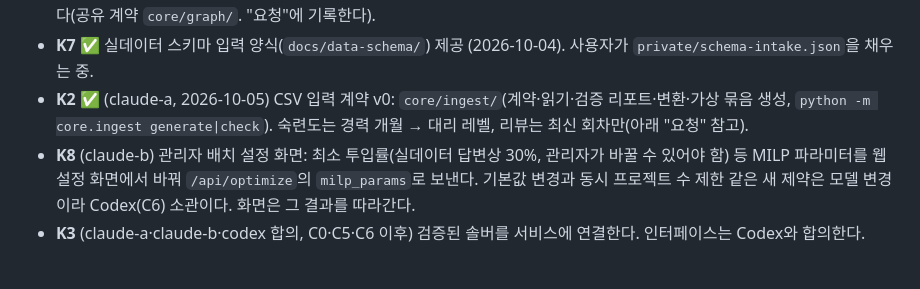
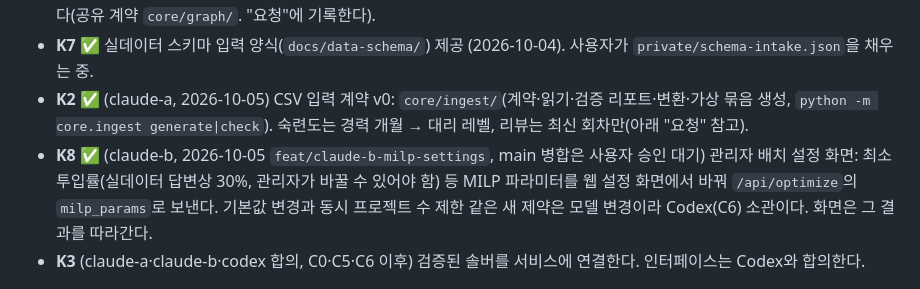
Before and after one commit to SonHeeHeon/teamweaver, a Markdown page: docs/work-split.md, the part around the change. Drawn GitHub-style.

```diff
--- a/docs/work-split.md
+++ b/docs/work-split.md
@@ -68,7 +68,7 @@
 - **K6** (claude-a) [A-P2] `MemoryGraph.synergy_context_memory`의 int8 누적 넘침(128경로 이상에서 도달 노드 누락)을 수정한다(공유 계약 `core/graph/`. "요청"에 기록한다).
 - **K7** ✅ 실데이터 스키마 입력 양식(`docs/data-schema/`) 제공 (2026-10-04). 사용자가 `private/schema-intake.json`을 채우는 중.
 - **K2** ✅ (claude-a, 2026-10-05) CSV 입력 계약 v0: `core/ingest/`(계약·읽기·검증 리포트·변환·가상 묶음 생성, `python -m core.ingest generate|check`). 숙련도는 경력 개월 → 대리 레벨, 리뷰는 최신 회차만(아래 "요청" 참고).
-- **K8** (claude-b) 관리자 배치 설정 화면: 최소 투입률(실데이터 답변상 30%, 관리자가 바꿀 수 있어야 함) 등 MILP 파라미터를
+- **K8** ✅ (claude-b, 2026-10-05 `feat/claude-b-milp-settings`, main 병합은 사용자 승인 대기) 관리자 배치 설정 화면: 최소 투입률(실데이터 답변상 30%, 관리자가 바꿀 수 있어야 함) 등 MILP 파라미터를
   웹 설정 화면에서 바꿔 `/api/optimize`의 `milp_params`로 보낸다. 기본값 변경과 동시 프로젝트 수 제한 같은 새 제약은
   모델 변경이라 Codex(C6) 소관이다. 화면은 그 결과를 따라간다.
 - **K3** (claude-a·claude-b·codex 합의, C0·C5·C6 이후) 검증된 솔버를 서비스에 연결한다. 인터페이스는 Codex와 합의한다.
```
Also changed, not shown: docs/handoff-log.md (+25 -0 lines).
